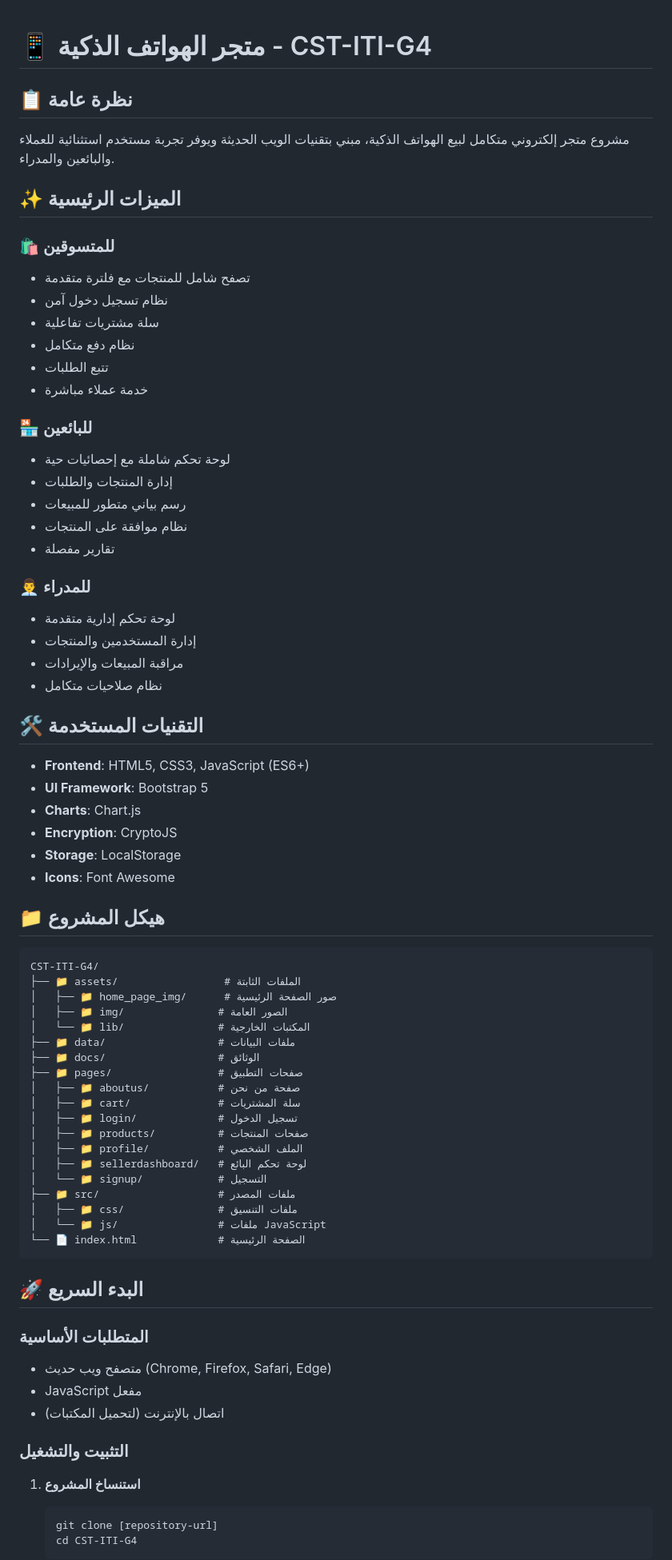
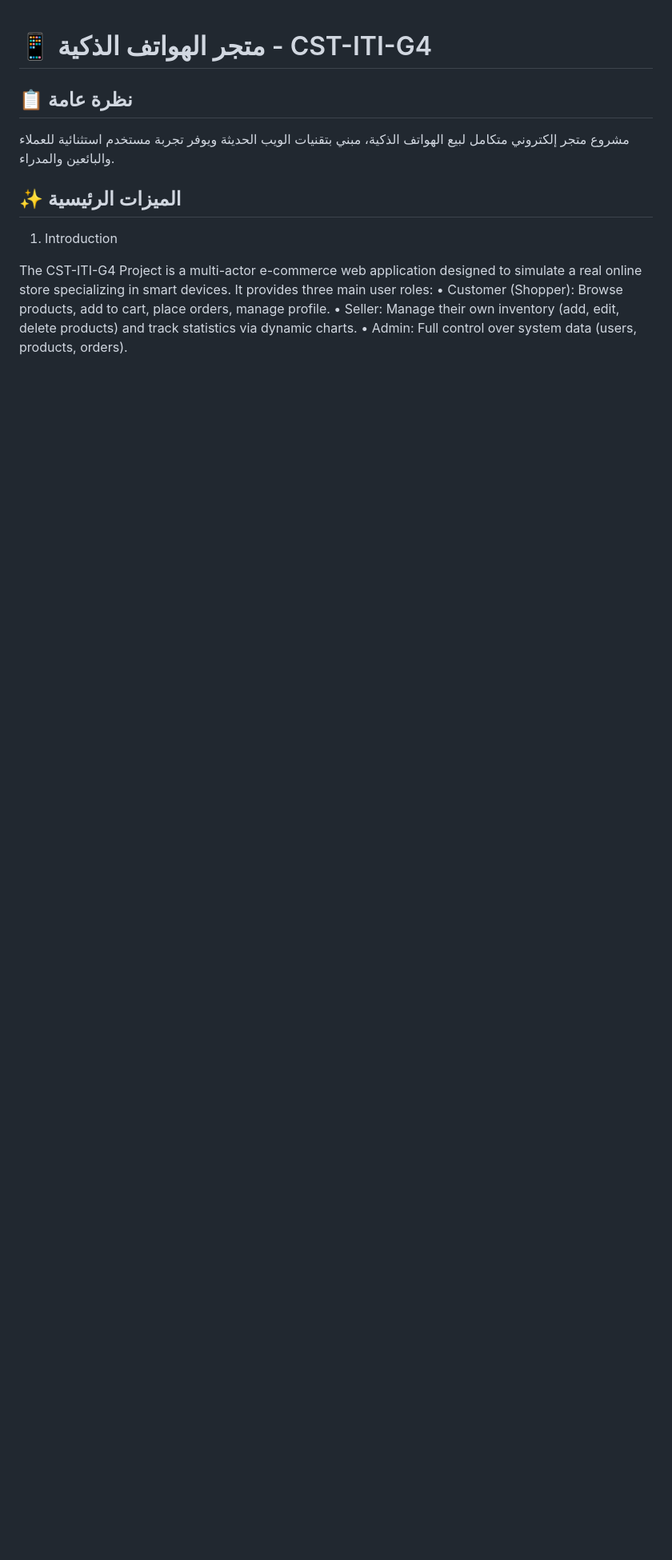
Before and after one commit to OMAR12142/ITI-CST-Project-mobile-xpress-ecommerce, a Markdown page: README.md, the part around one of its changes. Shown at 80% size. Drawn GitHub-style; blank space fills up the shorter version.

````diff
--- a/README.md
+++ b/README.md
@@ -6,77 +6,11 @@
 
 ## ✨ الميزات الرئيسية
 
-### 🛍️ **للمتسوقين**
+1. Introduction
 
-- تصفح شامل للمنتجات مع فلترة متقدمة
-- نظام تسجيل دخول آمن
-- سلة مشتريات تفاعلية
-- نظام دفع متكامل
-- تتبع الطلبات
-- خدمة عملاء مباشرة
+The CST-ITI-G4 Project is a multi-actor e-commerce web application designed to simulate a real online store specializing in smart devices.
+It provides three main user roles:
+•	Customer (Shopper): Browse products, add to cart, place orders, manage profile.
+•	Seller: Manage their own inventory (add, edit, delete products) and track statistics via dynamic charts.
+•	Admin: Full control over system data (users, products, orders).
 
-### 🏪 **للبائعين**
-
-- لوحة تحكم شاملة مع إحصائيات حية
-- إدارة المنتجات والطلبات
-- رسم بياني متطور للمبيعات
-- نظام موافقة على المنتجات
-- تقارير مفصلة
-
-### 👨‍💼 **للمدراء**
-
-- لوحة تحكم إدارية متقدمة
-- إدارة المستخدمين والمنتجات
-- مراقبة المبيعات والإيرادات
-- نظام صلاحيات متكامل
-
-## 🛠️ التقنيات المستخدمة
-
-- **Frontend**: HTML5, CSS3, JavaScript (ES6+)
-- **UI Framework**: Bootstrap 5
-- **Charts**: Chart.js
-- **Encryption**: CryptoJS
-- **Storage**: LocalStorage
-- **Icons**: Font Awesome
-
-## 📁 هيكل المشروع
-
-```
-CST-ITI-G4/
-├── 📁 assets/                 # الملفات الثابتة
-│   ├── 📁 home_page_img/      # صور الصفحة الرئيسية
-│   ├── 📁 img/               # الصور العامة
-│   └── 📁 lib/               # المكتبات الخارجية
-├── 📁 data/                  # ملفات البيانات
-├── 📁 docs/                  # الوثائق
-├── 📁 pages/                 # صفحات التطبيق
-│   ├── 📁 aboutus/           # صفحة من نحن
-│   ├── 📁 cart/              # سلة المشتريات
-│   ├── 📁 login/             # تسجيل الدخول
-│   ├── 📁 products/          # صفحات المنتجات
-│   ├── 📁 profile/           # الملف الشخصي
-│   ├── 📁 sellerdashboard/   # لوحة تحكم البائع
-│   └── 📁 signup/            # التسجيل
-├── 📁 src/                   # ملفات المصدر
-│   ├── 📁 css/               # ملفات التنسيق
-│   └── 📁 js/                # ملفات JavaScript
-└── 📄 index.html             # الصفحة الرئيسية
-```
-
-## 🚀 البدء السريع
-
-### المتطلبات الأساسية
-
-- متصفح ويب حديث (Chrome, Firefox, Safari, Edge)
-- JavaScript مفعل
-- اتصال بالإنترنت (لتحميل المكتبات)
-
-### التثبيت والتشغيل
-
-1. **استنساخ المشروع**
-
-   ```bash
-   git clone [repository-url]
-   cd CST-ITI-G4
-   ```
-
````
Also changed, not shown: other parts of README.md (+117 -170 lines).
